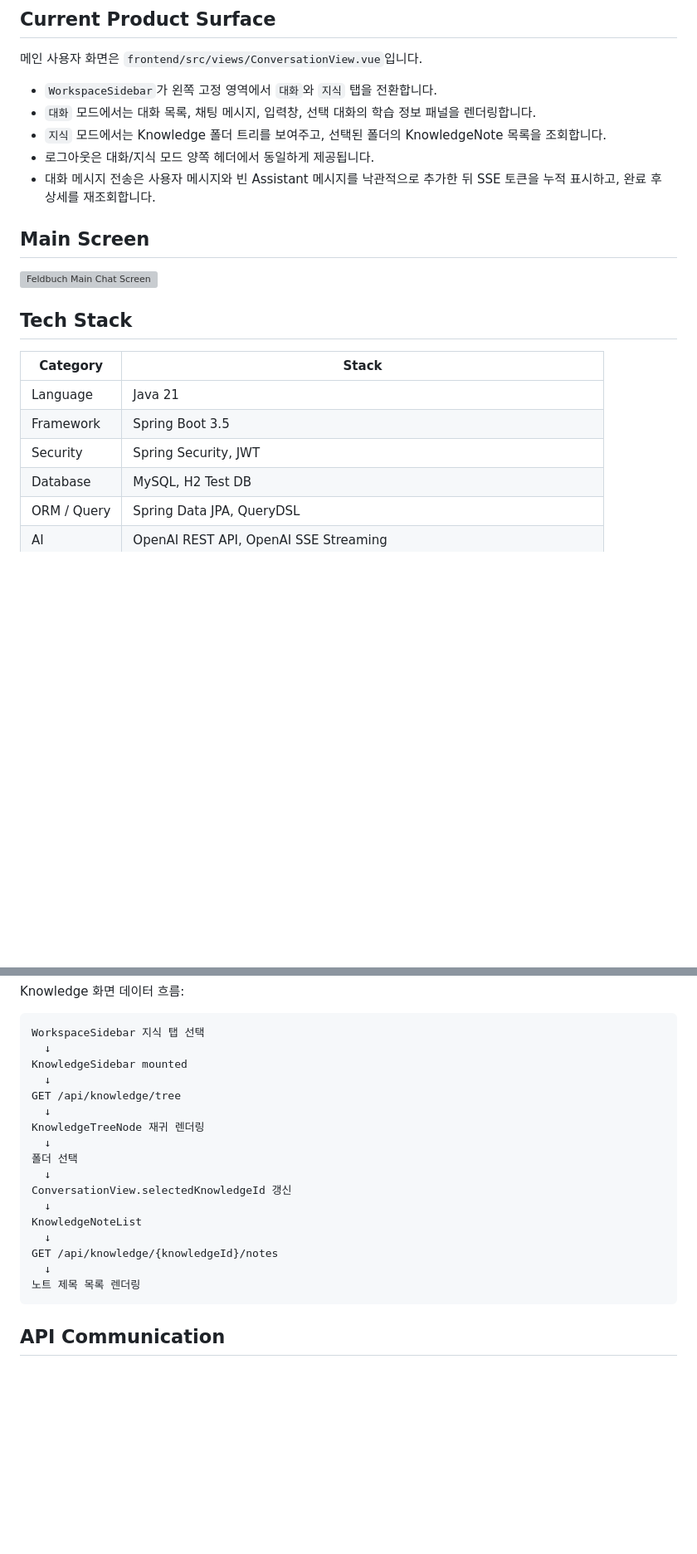
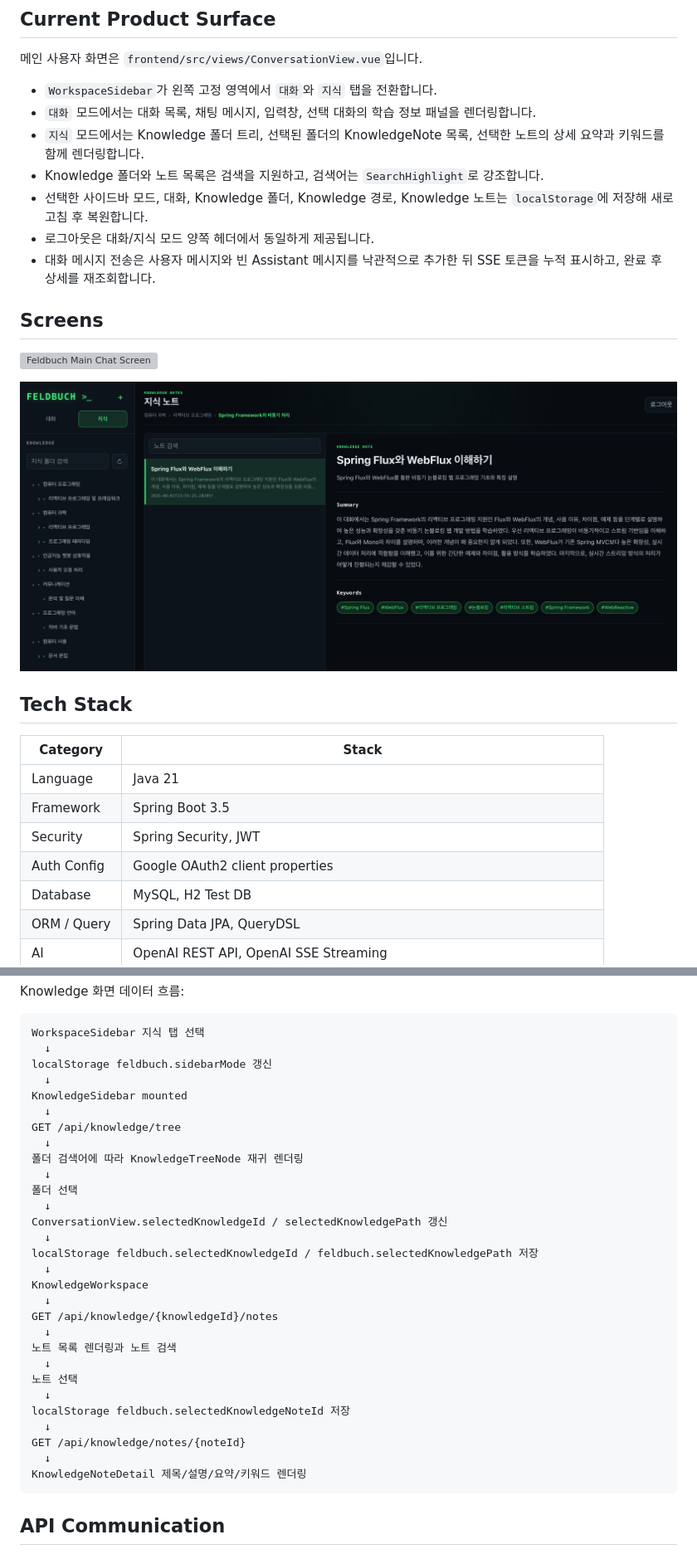
Before and after one commit to keunoh/feldbuch, a Markdown page: docs/FELDBUCH_DEVELOPMENT_DOCUMENTATION.md, 2 parts joined by grey strips. Shown at 83% size. GitHub-like rendering; pictures changed too: docs/images/screenshots/feldbuch-knowledge-notes-screen.png (added); blank space fills up the shorter version; grey boxes are pictures that could not be loaded.

````diff
--- a/docs/FELDBUCH_DEVELOPMENT_DOCUMENTATION.md
+++ b/docs/FELDBUCH_DEVELOPMENT_DOCUMENTATION.md
@@ -14,13 +14,17 @@ Feldbuch는 개발자가 학습하며 얻은 지식, 트러블슈팅, 코드,
 
 - `WorkspaceSidebar`가 왼쪽 고정 영역에서 `대화`와 `지식` 탭을 전환합니다.
 - `대화` 모드에서는 대화 목록, 채팅 메시지, 입력창, 선택 대화의 학습 정보 패널을 렌더링합니다.
-- `지식` 모드에서는 Knowledge 폴더 트리를 보여주고, 선택된 폴더의 KnowledgeNote 목록을 조회합니다.
+- `지식` 모드에서는 Knowledge 폴더 트리, 선택된 폴더의 KnowledgeNote 목록, 선택한 노트의 상세 요약과 키워드를 함께 렌더링합니다.
+- Knowledge 폴더와 노트 목록은 검색을 지원하고, 검색어는 `SearchHighlight`로 강조합니다.
+- 선택한 사이드바 모드, 대화, Knowledge 폴더, Knowledge 경로, Knowledge 노트는 `localStorage`에 저장해 새로고침 후 복원합니다.
 - 로그아웃은 대화/지식 모드 양쪽 헤더에서 동일하게 제공됩니다.
 - 대화 메시지 전송은 사용자 메시지와 빈 Assistant 메시지를 낙관적으로 추가한 뒤 SSE 토큰을 누적 표시하고, 완료 후 상세를 재조회합니다.
 
-## Main Screen
+## Screens
 
 ![Feldbuch Main Chat Screen](./images/screenshots/feldbuch-main-chat-screen.png)
+
+![Feldbuch Knowledge Notes Screen](./images/screenshots/feldbuch-knowledge-notes-screen.png)
 
 ## Tech Stack
 
@@ -29,6 +33,7 @@ Feldbuch는 개발자가 학습하며 얻은 지식, 트러블슈팅, 코드,
 | Language | Java 21 |
 | Framework | Spring Boot 3.5 |
 | Security | Spring Security, JWT |
+| Auth Config | Google OAuth2 client properties |
 | Database | MySQL, H2 Test DB |
 | ORM / Query | Spring Data JPA, QueryDSL |
 | AI | OpenAI REST API, OpenAI SSE Streaming |
@@ -332,21 +357,33 @@ Knowledge 화면 데이터 흐름:
 ```text
 WorkspaceSidebar 지식 탭 선택
   ↓
+localStorage feldbuch.sidebarMode 갱신
+  ↓
 KnowledgeSidebar mounted
   ↓
 GET /api/knowledge/tree
   ↓
-KnowledgeTreeNode 재귀 렌더링
+폴더 검색어에 따라 KnowledgeTreeNode 재귀 렌더링
   ↓
 폴더 선택
   ↓
-ConversationView.selectedKnowledgeId 갱신
+ConversationView.selectedKnowledgeId / selectedKnowledgePath 갱신
   ↓
-KnowledgeNoteList
+localStorage feldbuch.selectedKnowledgeId / feldbuch.selectedKnowledgePath 저장
+  ↓
+KnowledgeWorkspace
   ↓
 GET /api/knowledge/{knowledgeId}/notes
   ↓
-노트 제목 목록 렌더링
+노트 목록 렌더링과 노트 검색
+  ↓
+노트 선택
+  ↓
+localStorage feldbuch.selectedKnowledgeNoteId 저장
+  ↓
+GET /api/knowledge/notes/{noteId}
+  ↓
+KnowledgeNoteDetail 제목/설명/요약/키워드 렌더링
 ```
 
 ## API Communication
````
Also changed, not shown: other parts of docs/FELDBUCH_DEVELOPMENT_DOCUMENTATION.md (+35 -10 lines), README.md (+25 -8 lines), TODO.md (+21 -15 lines).
